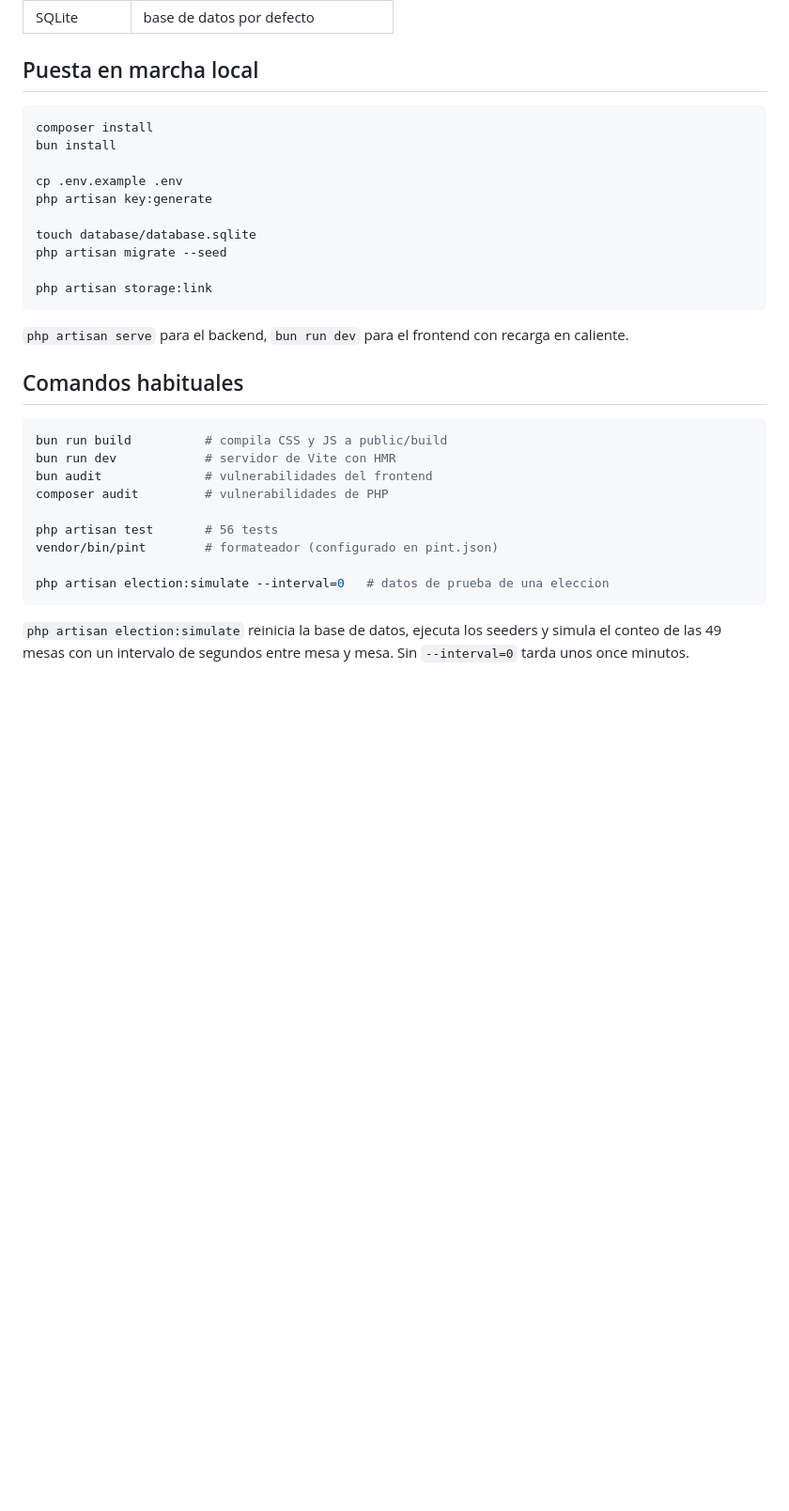
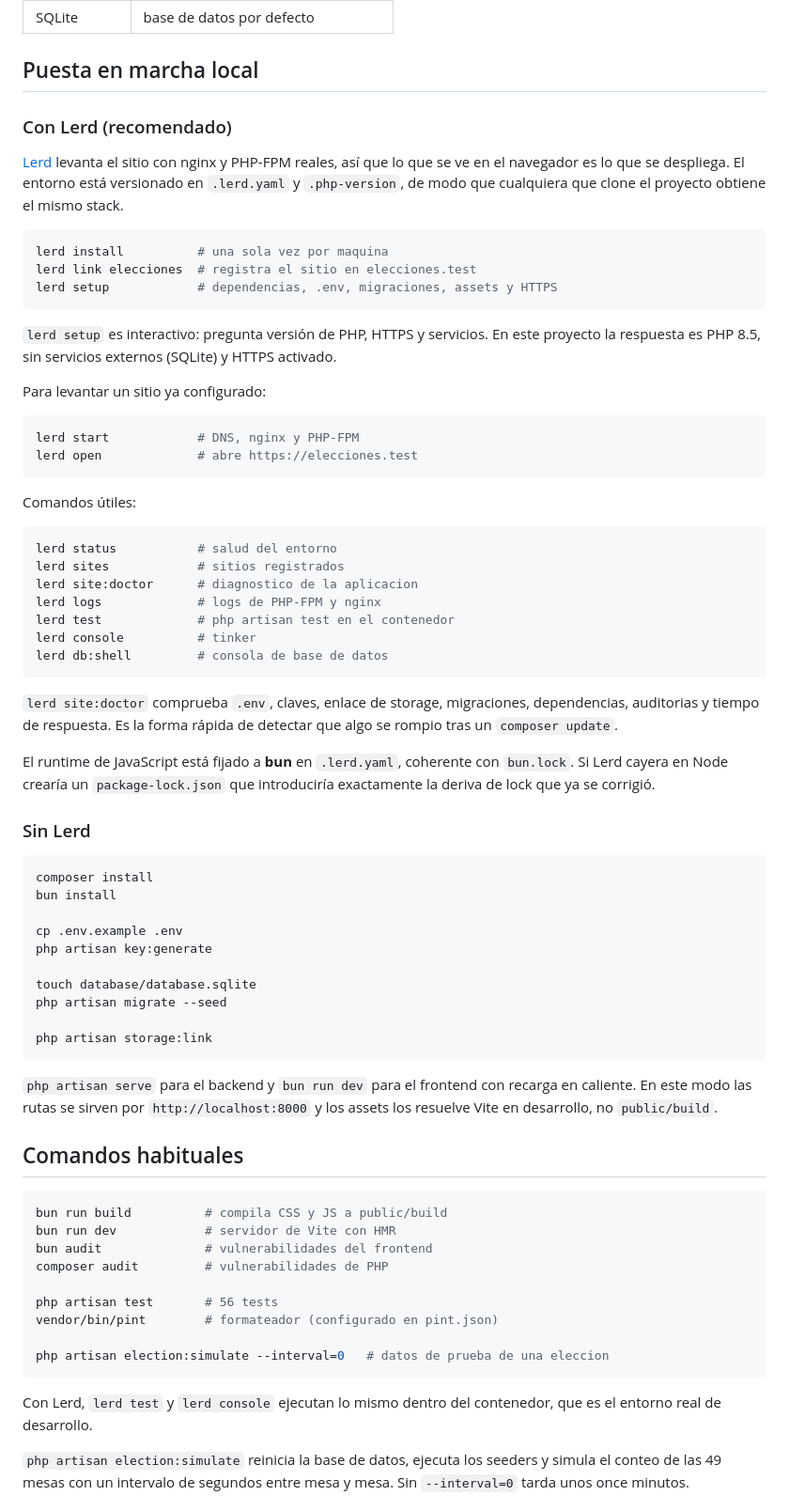
Before and after one commit to pichilemutvorg/elecciones, a Markdown page: README.md, the part around the change. Shown at 94% size. Drawn GitHub-style; blank space fills up the shorter version.

Commit message:
docs: Documentar el flujo de desarrollo local con Lerd
El entorno de desarrollo anterior era php artisan serve mas bun run dev, que
no reproduce nada del despliegue: nginx real, PHP-FPM, HTTPS y las rutas
servidas por el servidor.

Se documenta el flujo con Lerd, que ya esta configurado y versionado:

- .lerd.yaml fija dominio, PHP 8.5, Node 22, bun como runtime de JavaScript y
  HTTPS con mkcert, de modo que el entorno es reproducible al clonar.
- .php-version fija la version de PHP del directorio.
- lerd link, lerd setup, lerd start, lerd open y lerd site:doctor.
- Se conserva la via alternativa sin Lerd, aclarando que en ese modo los
  assets los resuelve Vite en desarrollo y no public/build.

Se advierte que el runtime de JavaScript debe seguir siendo bun: si Lerd
cayera en Node crearia un package-lock.json y reintroduciria la deriva de lock
que se corrigio.

Verificacion sobre el sitio real en https://elecciones.test: las ocho rutas
responden correctamente, los 13 assets unicos referenciados por las siete
paginas devuelven 200, y lerd site:doctor queda en 0 fallos. El aviso de
tiempo de respuesta de GET / resulto ser cache fria: tras la primera peticion
responde entre 20 y 50 ms, en linea con el resto de rutas.

````diff
--- a/README.md
+++ b/README.md
@@ -19,6 +19,52 @@ varias páginas públicas de consulta en vivo.
 
 ## Puesta en marcha local
 
+### Con Lerd (recomendado)
+
+[Lerd](https://github.com/taylorotwell/lerd) levanta el sitio con nginx y
+PHP-FPM reales, así que lo que se ve en el navegador es lo que se despliega.
+El entorno está versionado en `.lerd.yaml` y `.php-version`, de modo que
+cualquiera que clone el proyecto obtiene el mismo stack.
+
+```bash
+lerd install          # una sola vez por maquina
+lerd link elecciones  # registra el sitio en elecciones.test
+lerd setup            # dependencias, .env, migraciones, assets y HTTPS
+```
+
+`lerd setup` es interactivo: pregunta versión de PHP, HTTPS y servicios. En
+este proyecto la respuesta es PHP 8.5, sin servicios externos (SQLite) y
+HTTPS activado.
+
+Para levantar un sitio ya configurado:
+
+```bash
+lerd start            # DNS, nginx y PHP-FPM
+lerd open             # abre https://elecciones.test
+```
+
+Comandos útiles:
+
+```bash
+lerd status           # salud del entorno
+lerd sites            # sitios registrados
+lerd site:doctor      # diagnostico de la aplicacion
+lerd logs             # logs de PHP-FPM y nginx
+lerd test             # php artisan test en el contenedor
+lerd console          # tinker
+lerd db:shell         # consola de base de datos
+```
+
+`lerd site:doctor` comprueba `.env`, claves, enlace de storage, migraciones,
+dependencias, auditorias y tiempo de respuesta. Es la forma rápida de detectar
+que algo se rompio tras un `composer update`.
+
+El runtime de JavaScript está fijado a **bun** en `.lerd.yaml`, coherente con
+`bun.lock`. Si Lerd cayera en Node crearía un `package-lock.json` que
+introduciría exactamente la deriva de lock que ya se corrigió.
+
+### Sin Lerd
+
 ```bash
 composer install
 bun install
@@ -32,8 +78,9 @@ php artisan migrate --seed
 php artisan storage:link
 ```
 
-`php artisan serve` para el backend, `bun run dev` para el frontend con
-recarga en caliente.
+`php artisan serve` para el backend y `bun run dev` para el frontend con
+recarga en caliente. En este modo las rutas se sirven por `http://localhost:8000`
+y los assets los resuelve Vite en desarrollo, no `public/build`.
 
 ## Comandos habituales
 
@@ -48,6 +95,9 @@ vendor/bin/pint        # formateador (configurado en pint.json)
 
 php artisan election:simulate --interval=0   # datos de prueba de una eleccion
 ```
+
+Con Lerd, `lerd test` y `lerd console` ejecutan lo mismo dentro del contenedor,
+que es el entorno real de desarrollo.
 
 `php artisan election:simulate` reinicia la base de datos, ejecuta los
 seeders y simula el conteo de las 49 mesas con un intervalo de segundos entre
````
